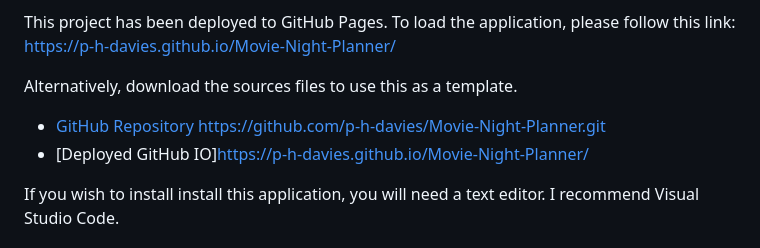
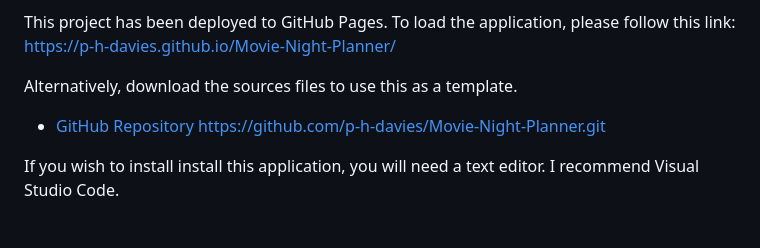
Before and after one commit to p-h-davies/Movie-Night-Planner, a Markdown page: README.md, the part around the change. Drawn GitHub-style.

```diff
--- a/README.md
+++ b/README.md
@@ -31,7 +31,7 @@ This project has been deployed to GitHub Pages. To load the application, please
 Alternatively, download the sources files to use this as a template.
 
 * [GitHub Repository]() https://github.com/p-h-davies/Movie-Night-Planner.git
-* [Deployed GitHub IO]https://p-h-davies.github.io/Movie-Night-Planner/
+
 
 If you wish to install install this application, you will need a text editor. I recommend Visual Studio Code.
 
```
